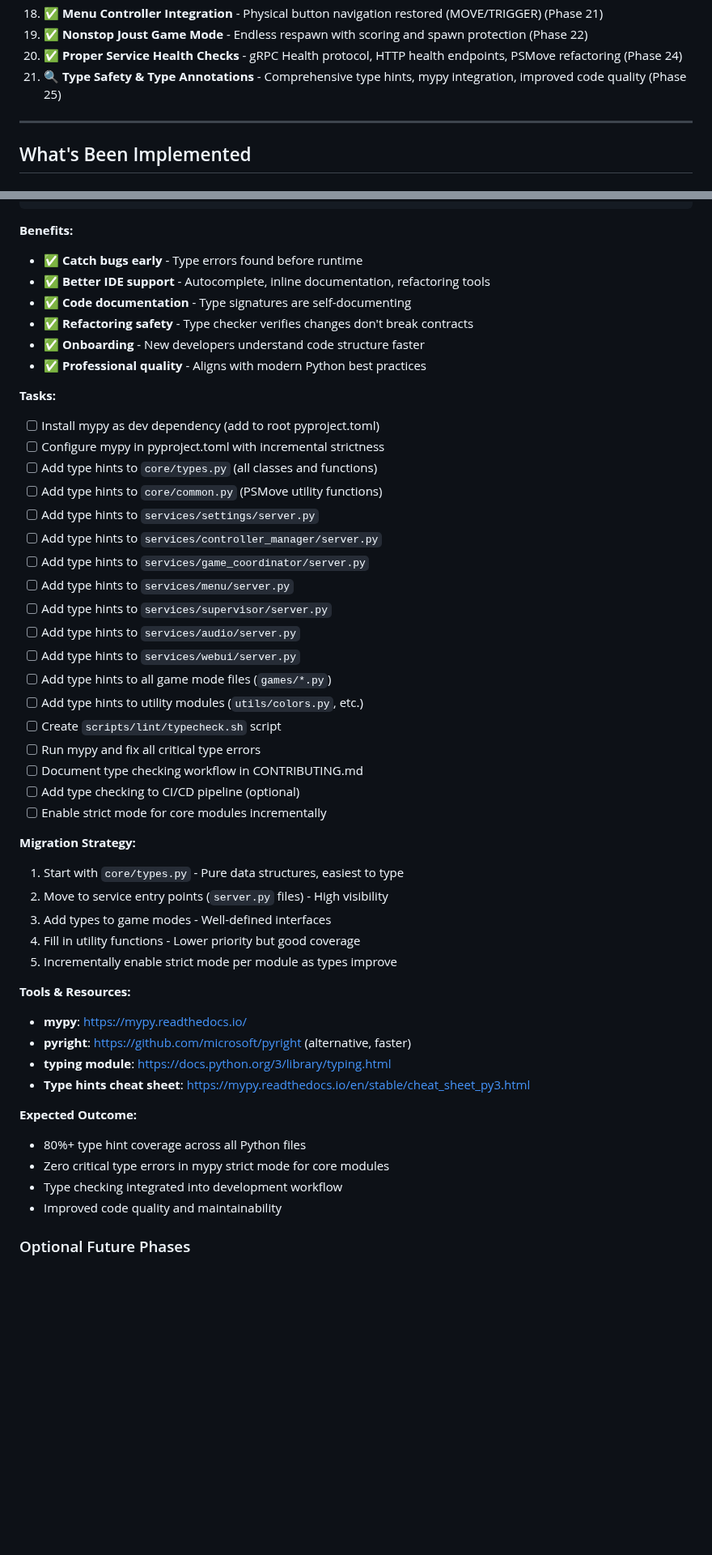
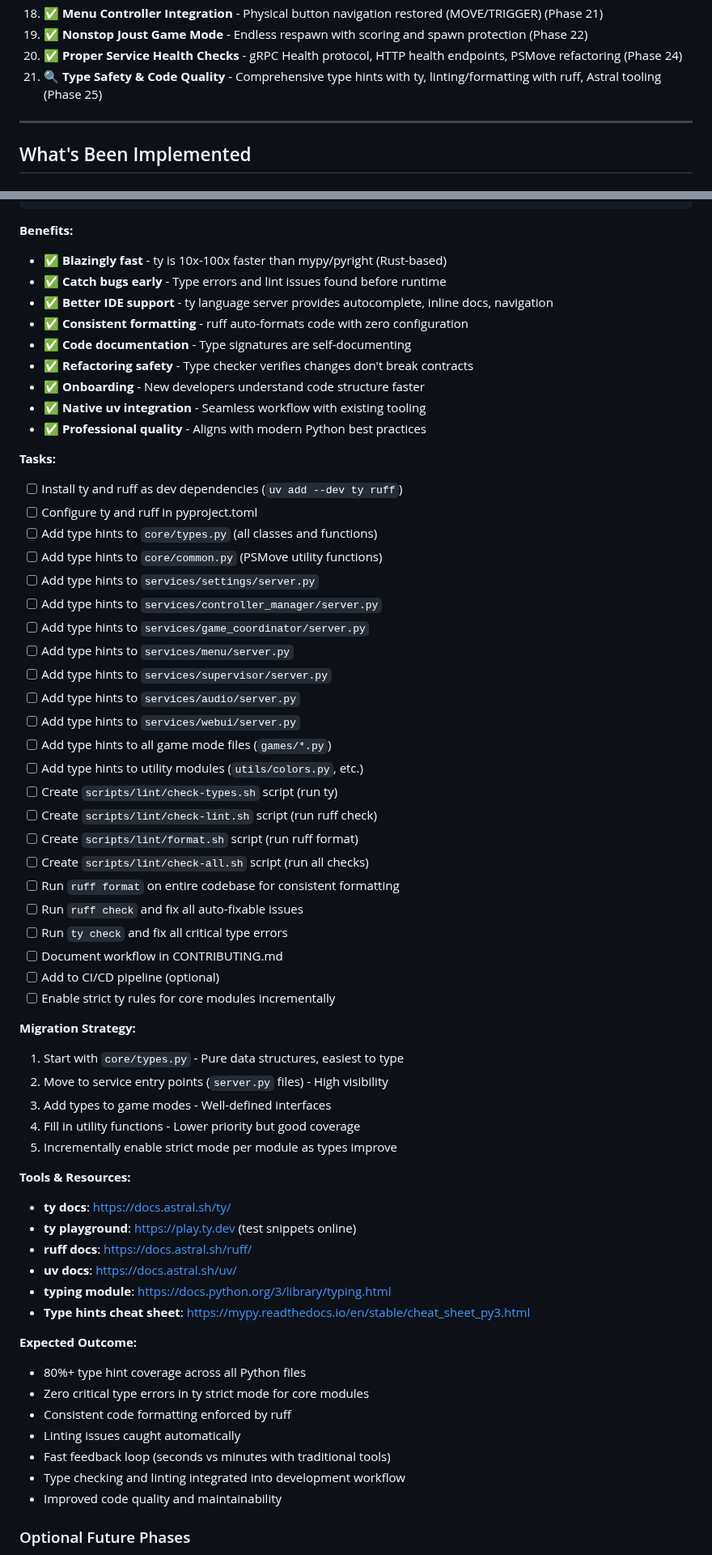
Before and after one commit to adangert/JoustMania, a Markdown page: planning/IMPLEMENTATION_STATUS.md, 2 parts joined by grey strips. Shown at 81% size. GitHub-like rendering; blank space fills up the shorter version.

````diff
--- a/planning/IMPLEMENTATION_STATUS.md
+++ b/planning/IMPLEMENTATION_STATUS.md
@@ -28,7 +28,7 @@
 18. ✅ **Menu Controller Integration** - Physical button navigation restored (MOVE/TRIGGER) (Phase 21)
 19. ✅ **Nonstop Joust Game Mode** - Endless respawn with scoring and spawn protection (Phase 22)
 20. ✅ **Proper Service Health Checks** - gRPC Health protocol, HTTP health endpoints, PSMove refactoring (Phase 24)
-21. 🔍 **Type Safety & Type Annotations** - Comprehensive type hints, mypy integration, improved code quality (Phase 25)
+21. 🔍 **Type Safety & Code Quality** - Comprehensive type hints with ty, linting/formatting with ruff, Astral tooling (Phase 25)
 
 ---
 
@@ -2643,16 +2701,19 @@ class Moveable(Protocol):
 ```
 
 **Benefits:**
-- ✅ **Catch bugs early** - Type errors found before runtime
-- ✅ **Better IDE support** - Autocomplete, inline documentation, refactoring tools
+- ✅ **Blazingly fast** - ty is 10x-100x faster than mypy/pyright (Rust-based)
+- ✅ **Catch bugs early** - Type errors and lint issues found before runtime
+- ✅ **Better IDE support** - ty language server provides autocomplete, inline docs, navigation
+- ✅ **Consistent formatting** - ruff auto-formats code with zero configuration
 - ✅ **Code documentation** - Type signatures are self-documenting
 - ✅ **Refactoring safety** - Type checker verifies changes don't break contracts
 - ✅ **Onboarding** - New developers understand code structure faster
+- ✅ **Native uv integration** - Seamless workflow with existing tooling
 - ✅ **Professional quality** - Aligns with modern Python best practices
 
 **Tasks:**
-- [ ] Install mypy as dev dependency (add to root pyproject.toml)
-- [ ] Configure mypy in pyproject.toml with incremental strictness
+- [ ] Install ty and ruff as dev dependencies (`uv add --dev ty ruff`)
+- [ ] Configure ty and ruff in pyproject.toml
 - [ ] Add type hints to `core/types.py` (all classes and functions)
 - [ ] Add type hints to `core/common.py` (PSMove utility functions)
 - [ ] Add type hints to `services/settings/server.py`
@@ -2664,11 +2725,16 @@ class Moveable(Protocol):
 - [ ] Add type hints to `services/webui/server.py`
 - [ ] Add type hints to all game mode files (`games/*.py`)
 - [ ] Add type hints to utility modules (`utils/colors.py`, etc.)
-- [ ] Create `scripts/lint/typecheck.sh` script
-- [ ] Run mypy and fix all critical type errors
-- [ ] Document type checking workflow in CONTRIBUTING.md
-- [ ] Add type checking to CI/CD pipeline (optional)
-- [ ] Enable strict mode for core modules incrementally
+- [ ] Create `scripts/lint/check-types.sh` script (run ty)
+- [ ] Create `scripts/lint/check-lint.sh` script (run ruff check)
+- [ ] Create `scripts/lint/format.sh` script (run ruff format)
+- [ ] Create `scripts/lint/check-all.sh` script (run all checks)
+- [ ] Run `ruff format` on entire codebase for consistent formatting
+- [ ] Run `ruff check` and fix all auto-fixable issues
+- [ ] Run `ty check` and fix all critical type errors
+- [ ] Document workflow in CONTRIBUTING.md
+- [ ] Add to CI/CD pipeline (optional)
+- [ ] Enable strict ty rules for core modules incrementally
 
 **Migration Strategy:**
 1. Start with `core/types.py` - Pure data structures, easiest to type
@@ -2678,15 +2744,20 @@ class Moveable(Protocol):
 5. Incrementally enable strict mode per module as types improve
 
 **Tools & Resources:**
-- **mypy**: https://mypy.readthedocs.io/
-- **pyright**: https://github.com/microsoft/pyright (alternative, faster)
+- **ty docs**: https://docs.astral.sh/ty/
+- **ty playground**: https://play.ty.dev (test snippets online)
+- **ruff docs**: https://docs.astral.sh/ruff/
+- **uv docs**: https://docs.astral.sh/uv/
 - **typing module**: https://docs.python.org/3/library/typing.html
 - **Type hints cheat sheet**: https://mypy.readthedocs.io/en/stable/cheat_sheet_py3.html
 
 **Expected Outcome:**
 - 80%+ type hint coverage across all Python files
-- Zero critical type errors in mypy strict mode for core modules
-- Type checking integrated into development workflow
+- Zero critical type errors in ty strict mode for core modules
+- Consistent code formatting enforced by ruff
+- Linting issues caught automatically
+- Fast feedback loop (seconds vs minutes with traditional tools)
+- Type checking and linting integrated into development workflow
 - Improved code quality and maintainability
 
 ### Optional Future Phases
````
Also changed, not shown: other parts of planning/IMPLEMENTATION_STATUS.md (+111 -53 lines).
